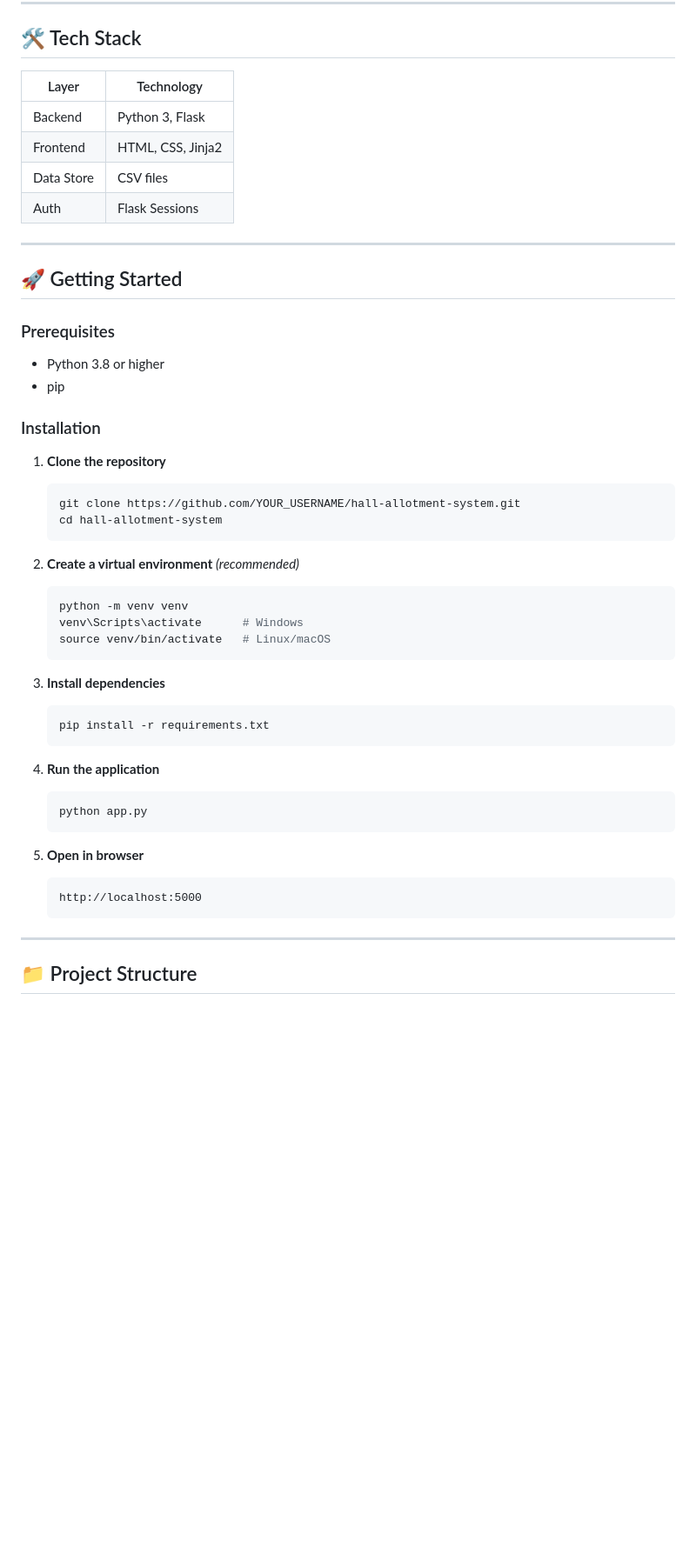
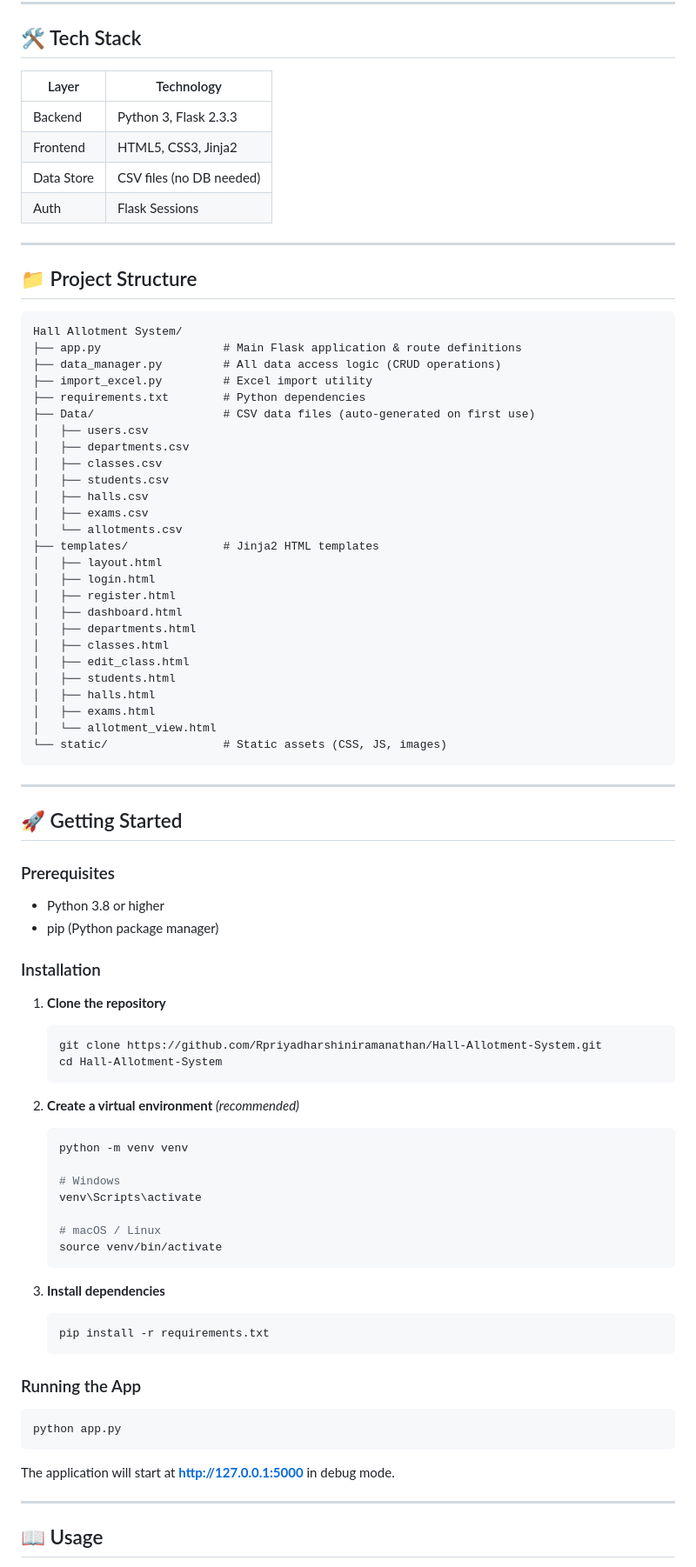
Before and after one commit to Rpriyadharshiniramanathan/Hall-Allotment-System, a Markdown page: README.md, the part around one of its changes. Shown at 87% size. GitHub-like rendering; blank space fills up the shorter version.

````diff
--- a/README.md
+++ b/README.md
@@ -20,12 +40,45 @@ A web-based **Exam Hall Allotment System** built with **Python Flask** that auto
 
 ## 🛠️ Tech Stack
 
-| Layer      | Technology          |
-|------------|---------------------|
-| Backend    | Python 3, Flask     |
-| Frontend   | HTML, CSS, Jinja2   |
-| Data Store | CSV files           |
-| Auth       | Flask Sessions      |
+| Layer        | Technology              |
+|-------------|--------------------------|
+| Backend     | Python 3, Flask 2.3.3    |
+| Frontend    | HTML5, CSS3, Jinja2      |
+| Data Store  | CSV files (no DB needed) |
+| Auth        | Flask Sessions           |
+
+---
+
+## 📁 Project Structure
+
+```
+Hall Allotment System/
+├── app.py                  # Main Flask application & route definitions
+├── data_manager.py         # All data access logic (CRUD operations)
+├── import_excel.py         # Excel import utility
+├── requirements.txt        # Python dependencies
+├── Data/                   # CSV data files (auto-generated on first use)
+│   ├── users.csv
+│   ├── departments.csv
+│   ├── classes.csv
+│   ├── students.csv
+│   ├── halls.csv
+│   ├── exams.csv
+│   └── allotments.csv
+├── templates/              # Jinja2 HTML templates
+│   ├── layout.html
+│   ├── login.html
+│   ├── register.html
+│   ├── dashboard.html
+│   ├── departments.html
+│   ├── classes.html
+│   ├── edit_class.html
+│   ├── students.html
+│   ├── halls.html
+│   ├── exams.html
+│   └── allotment_view.html
+└── static/                 # Static assets (CSS, JS, images)
+```
 
 ---
 
@@ -34,21 +87,25 @@ A web-based **Exam Hall Allotment System** built with **Python Flask** that auto
 ### Prerequisites
 
 - Python 3.8 or higher
-- pip
+- pip (Python package manager)
 
 ### Installation
 
 1. **Clone the repository**
    ```bash
-   git clone https://github.com/YOUR_USERNAME/hall-allotment-system.git
-   cd hall-allotment-system
+   git clone https://github.com/Rpriyadharshiniramanathan/Hall-Allotment-System.git
+   cd Hall-Allotment-System
    ```
 
 2. **Create a virtual environment** *(recommended)*
    ```bash
    python -m venv venv
-   venv\Scripts\activate      # Windows
-   source venv/bin/activate   # Linux/macOS
+
+   # Windows
+   venv\Scripts\activate
+
+   # macOS / Linux
+   source venv/bin/activate
    ```
 
 3. **Install dependencies**
@@ -56,17 +113,15 @@ A web-based **Exam Hall Allotment System** built with **Python Flask** that auto
    pip install -r requirements.txt
    ```
 
-4. **Run the application**
-   ```bash
-   python app.py
-   ```
+### Running the App
 
-5. **Open in browser**
-   ```
-   http://localhost:5000
-   ```
+```bash
+python app.py
+```
+
+The application will start at **http://127.0.0.1:5000** in debug mode.
 
 ---
 
-## 📁 Project Structure
+## 📖 Usage
 
````
Also changed, not shown: other parts of README.md (+83 -40 lines).
